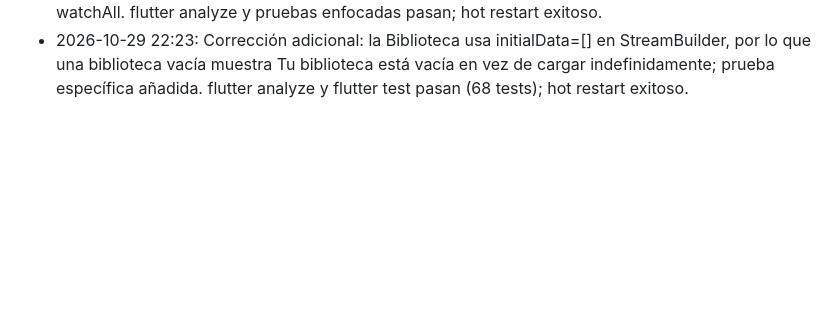
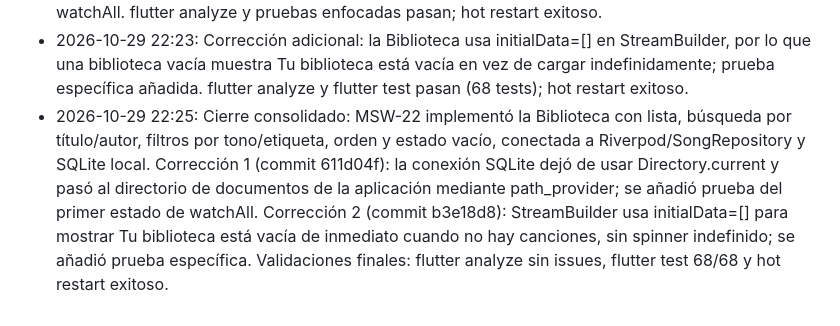
Before and after one commit to lgachig/MSW, a Markdown page: MSW_ambiente_agentes/history/MSW-22.md, the part around the change. GitHub-like rendering; blank space fills up the shorter version.

Commit message:
MSW-22: document library fixes
Co-authored-by: Copilot <223556219+Copilot@users.noreply.github.com>

```diff
--- a/MSW_ambiente_agentes/history/MSW-22.md
+++ b/MSW_ambiente_agentes/history/MSW-22.md
@@ -14,3 +14,4 @@
 - 2026-10-29 22:18: Estado: En verificación -> Listo para prueba de Luis
 - 2026-10-29 22:21: Corrección post-commit: SQLite usa el directorio de documentos de la aplicación mediante path_provider en lugar de Directory.current; se añadió prueba del primer estado de watchAll. flutter analyze y pruebas enfocadas pasan; hot restart exitoso.
 - 2026-10-29 22:23: Corrección adicional: la Biblioteca usa initialData=[] en StreamBuilder, por lo que una biblioteca vacía muestra Tu biblioteca está vacía en vez de cargar indefinidamente; prueba específica añadida. flutter analyze y flutter test pasan (68 tests); hot restart exitoso.
+- 2026-10-29 22:25: Cierre consolidado: MSW-22 implementó la Biblioteca con lista, búsqueda por título/autor, filtros por tono/etiqueta, orden y estado vacío, conectada a Riverpod/SongRepository y SQLite local. Corrección 1 (commit 611d04f): la conexión SQLite dejó de usar Directory.current y pasó al directorio de documentos de la aplicación mediante path_provider; se añadió prueba del primer estado de watchAll. Corrección 2 (commit b3e18d8): StreamBuilder usa initialData=[] para mostrar Tu biblioteca está vacía de inmediato cuando no hay canciones, sin spinner indefinido; se añadió prueba específica. Validaciones finales: flutter analyze sin issues, flutter test 68/68 y hot restart exitoso.
```
